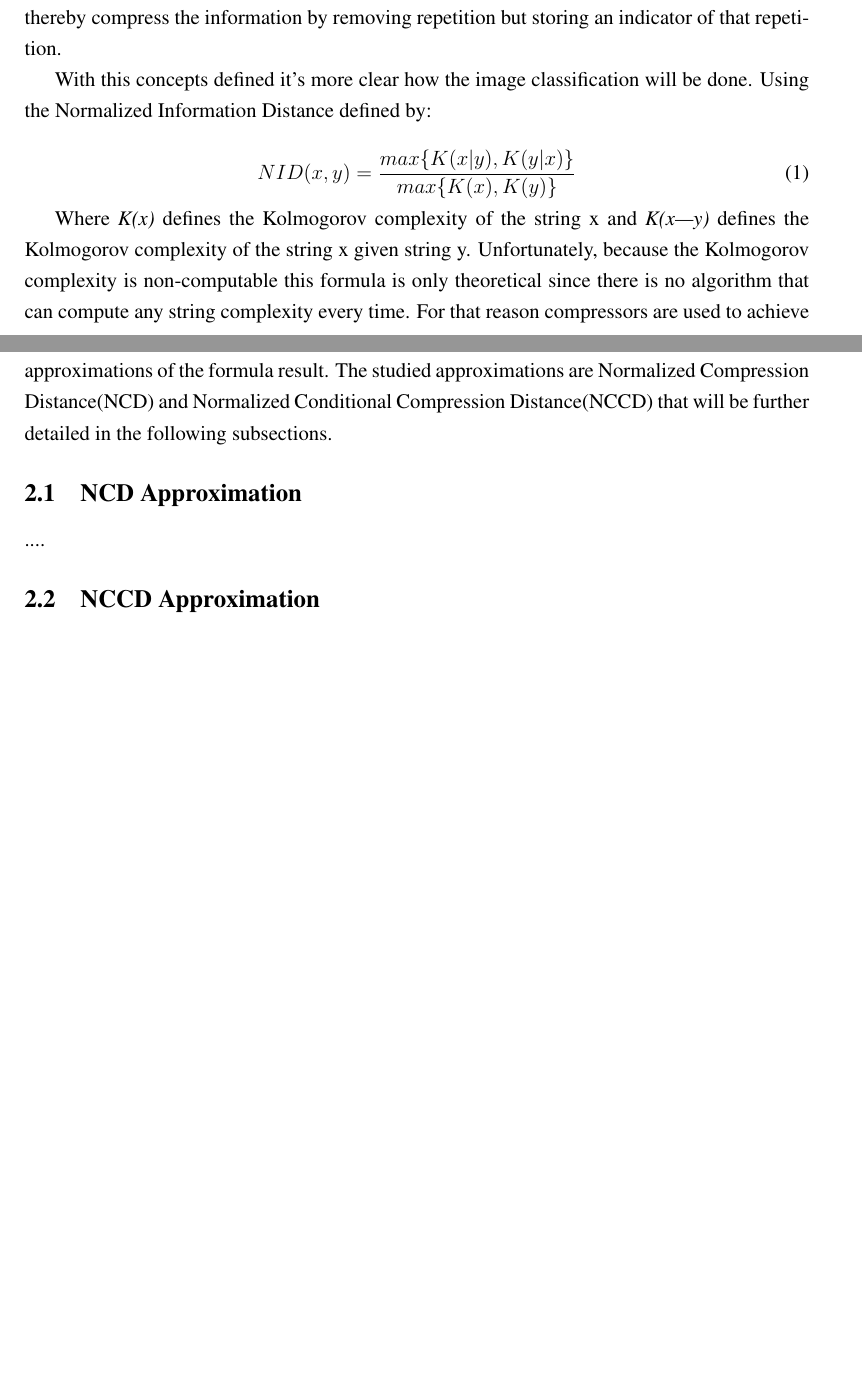
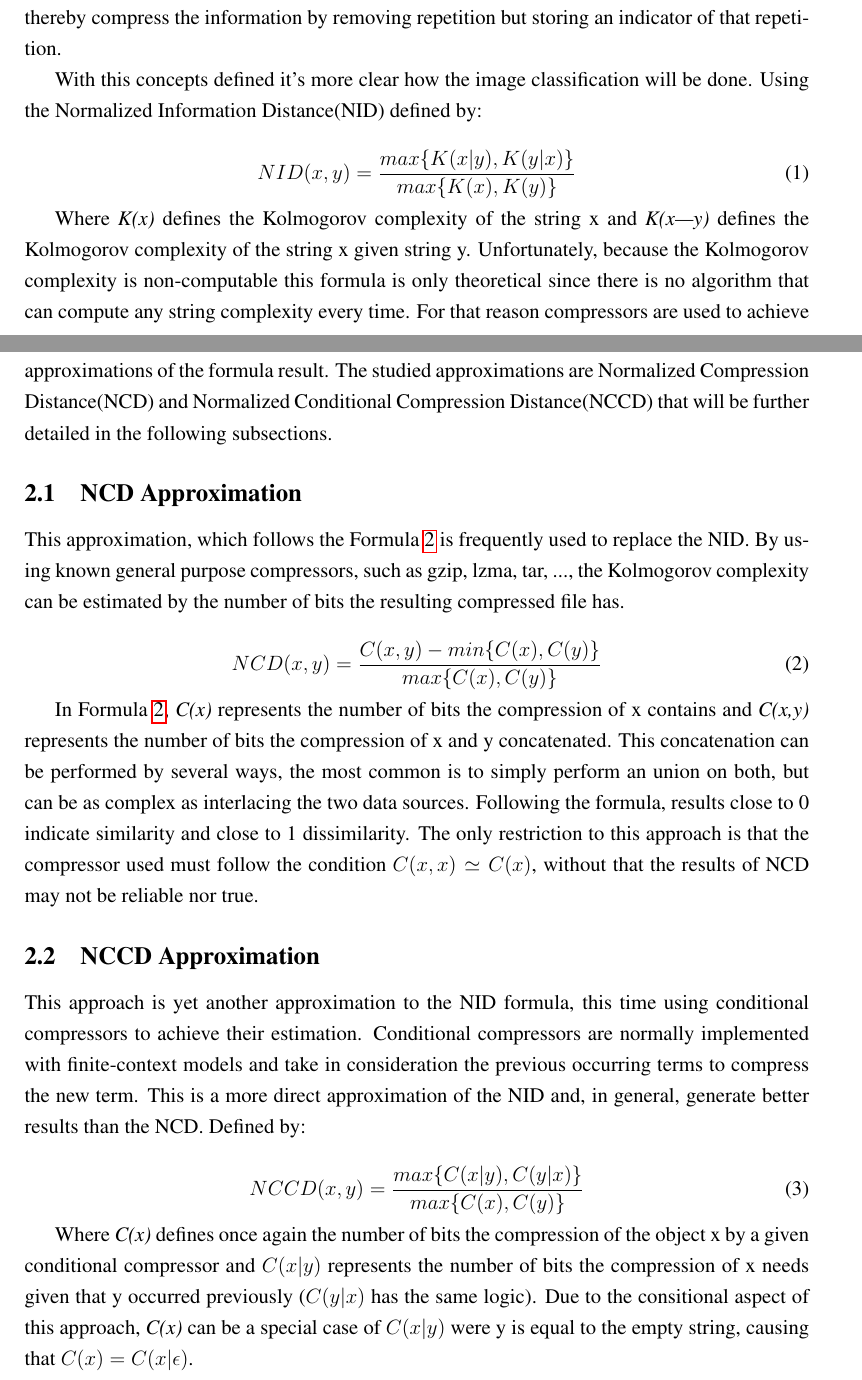
Before and after one commit to FilipeLopesPires/FacialSimilarity, a LaTeX document (proj3/report/report.tex): two parts of pages 2 and 3 of 4 before the commit and two parts of pages 2 and 3 of 5 after it, joined at a grey line, cut so that both start at the same text, the shorter picture padded with empty space. Compiled offline with pdfLaTeX.

Commit message:
added approximation description

```diff
--- a/proj3/report/report.tex
+++ b/proj3/report/report.tex
@@ -82,7 +82,7 @@ Algorithmic information, also known as algorithmic entropy or Kolmogorov complex
 
 Which by a quick iteration analysis its obvious that \texttt{stringA()} is less complex than \texttt{stringB()}, needing only 5 iterations compared with 10 iterations, respectively, confirming that string B has more information than string A. This can be directly correlated with data compression, since compressors take advantage of the data repetition as dispensable data, and thereby compress the information by removing repetition but storing an indicator of that repetition.
 
-With this concepts defined it's more clear how the image classification will be done. Using the Normalized Information Distance defined by:
+With this concepts defined it's more clear how the image classification will be done. Using the Normalized Information Distance(NID) defined by:
 
 \begin{equation}
   NID(x,y) = \frac{max\{K(x|y),K(y|x)\}}{max\{K(x),K(y)\}}
@@ -91,11 +91,24 @@ With this concepts defined it's more clear how the image classification will be
 Where \textit{K(x)} defines the Kolmogorov complexity of the string x and \textit{K(x|y)} defines the Kolmogorov complexity of the string x given string y. Unfortunately, because the Kolmogorov complexity is non-computable this formula is only theoretical since there is no algorithm that can compute any string complexity every time. For that reason compressors are used to achieve approximations of the formula result. The studied approximations are Normalized Compression Distance(NCD) and Normalized Conditional Compression Distance(NCCD) that will be further detailed in the following subsections.
 
 \subsection{NCD Approximation}
-....
+This approximation, which follows the Formula \ref{ncd} is frequently used to replace the NID. By using known general purpose compressors, such as gzip, lzma, tar, ..., the Kolmogorov complexity can be estimated by the number of bits the resulting compressed file has.
+
+\begin{equation}\label{ncd}
+  NCD(x,y) = \frac{C(x,y)-min\{C(x), C(y)\}}{max\{C(x),C(y)\}}
+\end{equation}
+
+In Formula \ref{ncd}, \textit{C(x)} represents the number of bits the compression of x contains and \textit{C(x,y)} represents the number of bits the compression of x and y concatenated. This concatenation can be performed by several ways, the most common is to simply perform an union on both, but can be as complex as interlacing the two data sources. Following the formula, results close to 0 indicate similarity and close to 1 dissimilarity. The only restriction to this approach is that the compressor used must follow the condition $C(x,x) \simeq C(x)$, without that the results of NCD may not be reliable nor true.
 
 \subsection{NCCD Approximation}
-....
+This approach is yet another approximation to the NID formula, this time using conditional compressors to achieve their estimation. Conditional compressors are normally implemented with finite-context models and take in consideration the previous occurring terms to compress the new term. This is a more direct approximation of the NID and, in general, generate better results than the NCD. Defined by:
 
+\begin{equation}
+  NCCD(x,y) = \frac{max\{C(x|y), C(y|x)\}}{max\{C(x), C(y)\}}
+\end{equation}
+
+Where \textit{C(x)} defines once again the number of bits the compression of the object x by a given conditional compressor and $C(x|y)$ represents the number of bits the compression of x needs given that y occurred previously ($C(y|x)$ has the same logic). Due to the consitional aspect of this approach, \textit{C(x)} can be a special case of $C(x|y)$ were y is equal to the empty string, causing that $C(x) = C(x|\epsilon)$.
+
+\newpage
 \section{Dataset}
 Lorem ipsum ...
 
```
Also changed, not shown: proj3/report/report.pdf.
